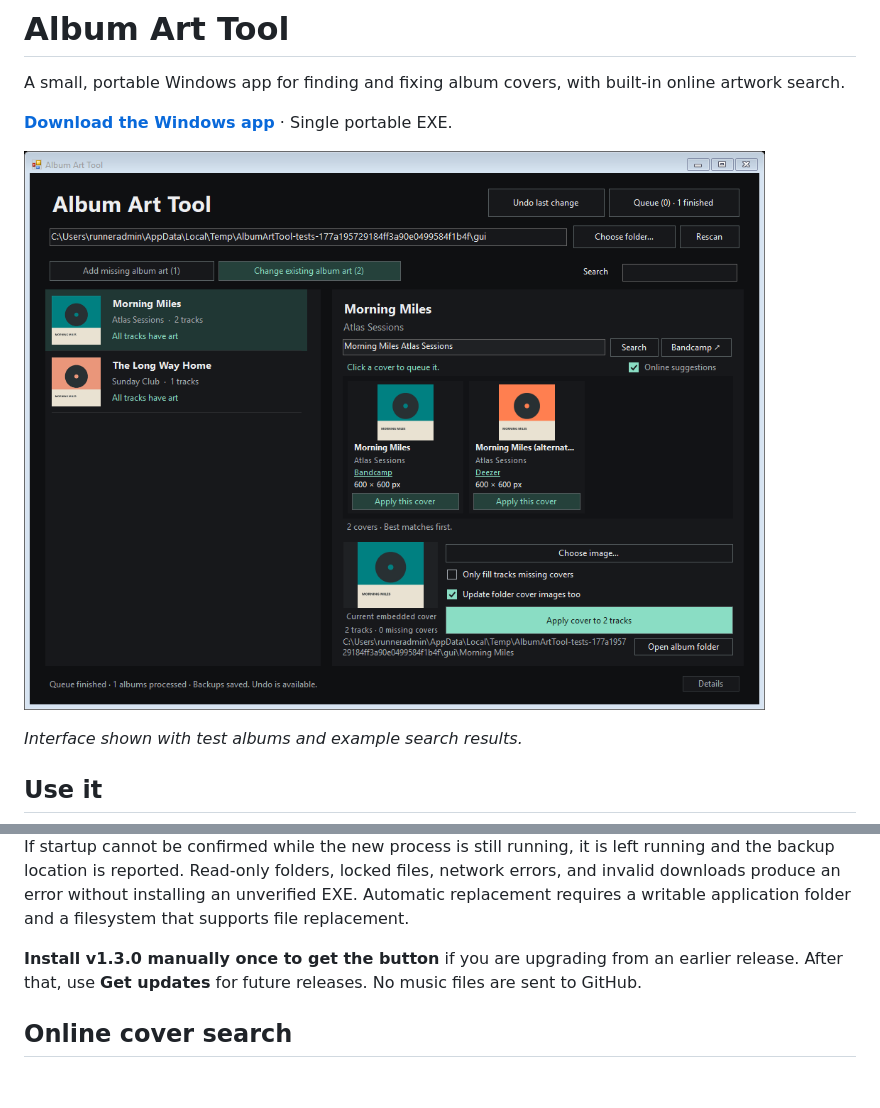
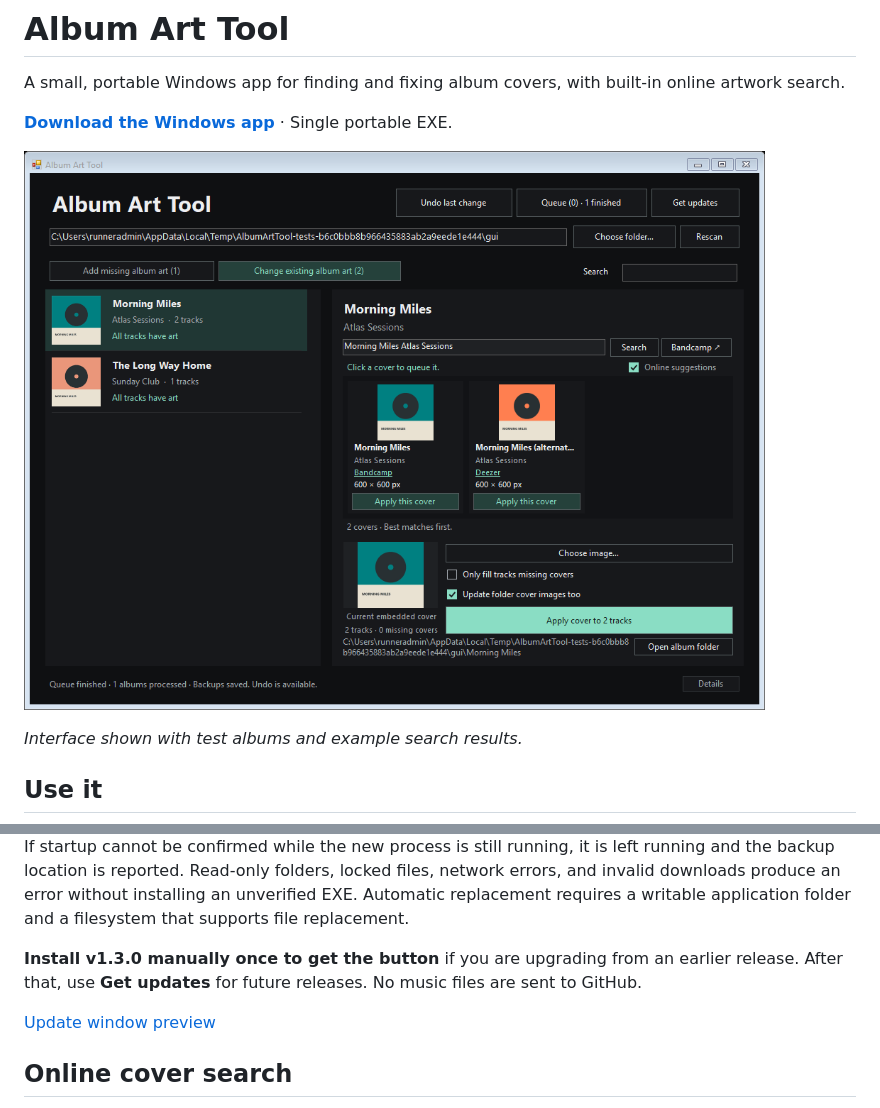
Before and after one commit to ISASTO/Album-Art-Tool, a Markdown page: README.md, 2 parts joined by grey strips. Drawn GitHub-style; pictures changed too: docs/screenshot.png; blank space fills up the shorter version.

```diff
--- a/README.md
+++ b/README.md
@@ -37,6 +37,8 @@ You can keep working during the download. Installation waits for scans, Undo, an
 A temporary copy of the current app waits for the running EXE to exit, verifies the download again, replaces it while retaining a rollback copy, and starts the new version. The rollback copy is removed only after the new window confirms startup. If launch fails, the previous EXE is restored and reopened. If startup cannot be confirmed while the new process is still running, it is left running and the backup location is reported. Read-only folders, locked files, network errors, and invalid downloads produce an error without installing an unverified EXE. Automatic replacement requires a writable application folder and a filesystem that supports file replacement.
 
 **Install v1.3.0 manually once to get the button** if you are upgrading from an earlier release. After that, use **Get updates** for future releases. No music files are sent to GitHub.
+
+[Update window preview](docs/updates.png)
 
 ## Online cover search
 
```
Also changed, not shown: docs/queue.png, docs/scanning.png, docs/updates.png (added), 2 other files.
